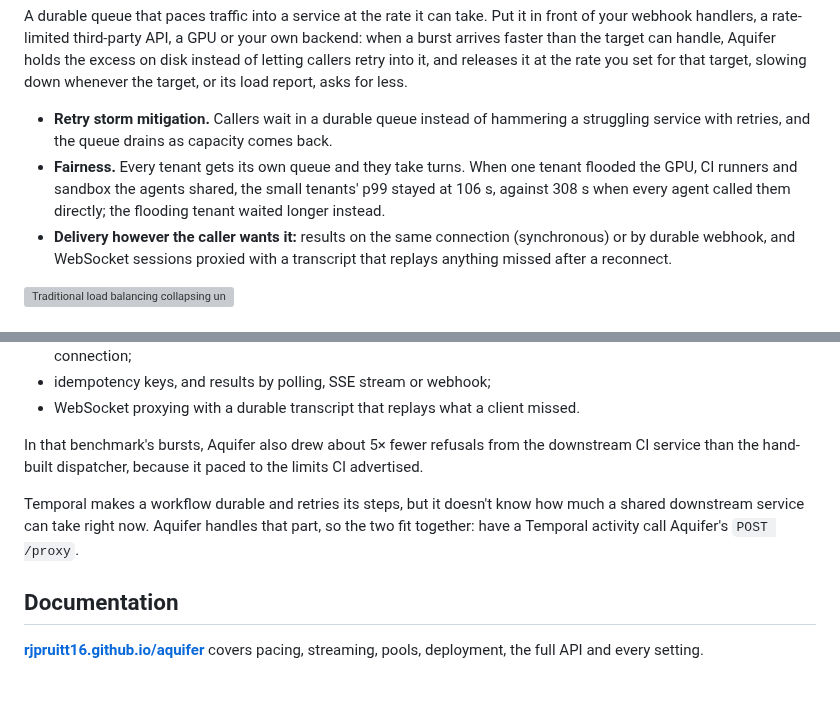
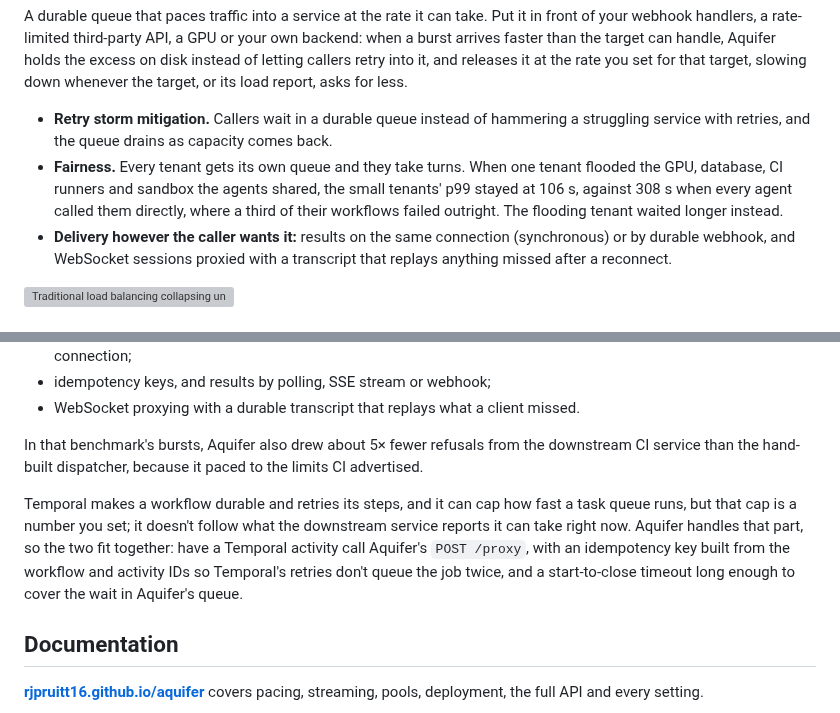
Before and after one commit to rjpruitt16/aquifer, a Markdown page: README.md, 2 parts joined by grey strips. Drawn GitHub-style; blank space fills up the shorter version; grey boxes are pictures that could not be loaded.

Commit message:
README: small tenants' failures under direct calls, the database in the flood, Temporal's own rate caps; skill: scope the X-Aquifer-* claim to this section

```diff
--- a/README.md
+++ b/README.md
@@ -5,7 +5,7 @@
 A durable queue that paces traffic into a service at the rate it can take. Put it in front of your webhook handlers, a rate-limited third-party API, a GPU or your own backend: when a burst arrives faster than the target can handle, Aquifer holds the excess on disk instead of letting callers retry into it, and releases it at the rate you set for that target, slowing down whenever the target, or its load report, asks for less.
 
 - **Retry storm mitigation.** Callers wait in a durable queue instead of hammering a struggling service with retries, and the queue drains as capacity comes back.
-- **Fairness.** Every tenant gets its own queue and they take turns. When one tenant flooded the GPU, CI runners and sandbox the agents shared, the small tenants' p99 stayed at 106 s, against 308 s when every agent called them directly; the flooding tenant waited longer instead.
+- **Fairness.** Every tenant gets its own queue and they take turns. When one tenant flooded the GPU, database, CI runners and sandbox the agents shared, the small tenants' p99 stayed at 106 s, against 308 s when every agent called them directly, where a third of their workflows failed outright. The flooding tenant waited longer instead.
 - **Delivery however the caller wants it:** results on the same connection (synchronous) or by durable webhook, and WebSocket sessions proxied with a transcript that replays anything missed after a reconnect.
 
 ![Traditional load balancing collapsing under a spike, round-robin flickering faster as instances die, versus Aquifer pacing that keeps the fleet stable while an autoscaler brings real capacity online](docs/images/fleet-degradation.gif)
@@ -98,7 +98,7 @@ You can build this yourself, and in the multi-agent benchmark a carefully built
 
 In that benchmark's bursts, Aquifer also drew about 5× fewer refusals from the downstream CI service than the hand-built dispatcher, because it paced to the limits CI advertised.
 
-Temporal makes a workflow durable and retries its steps, but it doesn't know how much a shared downstream service can take right now. Aquifer handles that part, so the two fit together: have a Temporal activity call Aquifer's `POST /proxy`.
+Temporal makes a workflow durable and retries its steps, and it can cap how fast a task queue runs, but that cap is a number you set; it doesn't follow what the downstream service reports it can take right now. Aquifer handles that part, so the two fit together: have a Temporal activity call Aquifer's `POST /proxy`, with an idempotency key built from the workflow and activity IDs so Temporal's retries don't queue the job twice, and a start-to-close timeout long enough to cover the wait in Aquifer's queue.
 
 ## Documentation
 
```
Also changed, not shown: skills/aquifer-pilot/SKILL.md (+1 -1 lines).
